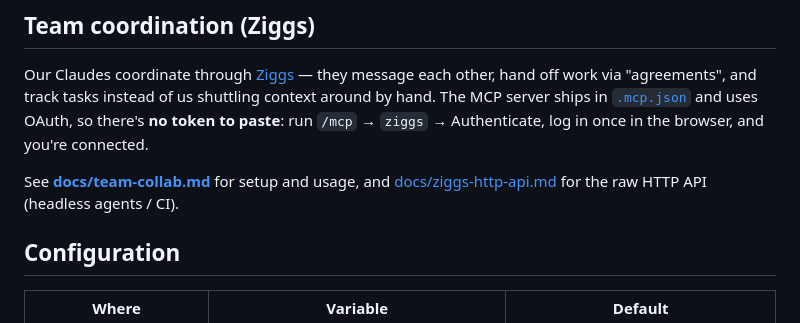
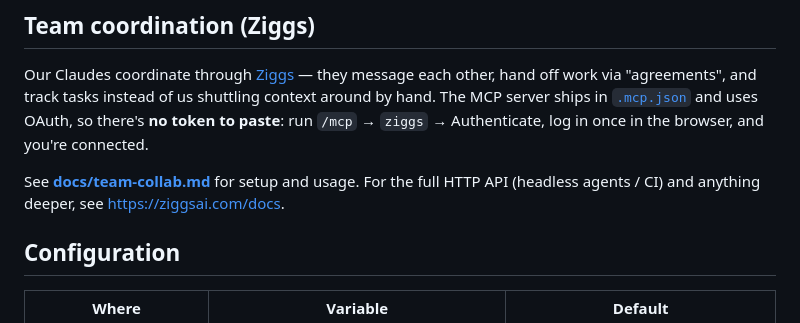
Before and after one commit to idoavidan/boatsailor-, a Markdown page: README.md, the part around the change. GitHub-like rendering.

```diff
--- a/README.md
+++ b/README.md
@@ -72,9 +72,9 @@ context around by hand. The MCP server ships in [`.mcp.json`](.mcp.json) and use
 OAuth, so there's **no token to paste**: run `/mcp` → `ziggs` → Authenticate, log
 in once in the browser, and you're connected.
 
-See **[docs/team-collab.md](docs/team-collab.md)** for setup and usage, and
-[docs/ziggs-http-api.md](docs/ziggs-http-api.md) for the raw HTTP API (headless
-agents / CI).
+See **[docs/team-collab.md](docs/team-collab.md)** for setup and usage. For the
+full HTTP API (headless agents / CI) and anything deeper, see
+<https://ziggsai.com/docs>.
 
 ## Configuration
 
```
Also changed, not shown: docs/team-collab.md (+3 -4 lines), docs/ziggs-http-api.md (deleted, +0 -441 lines).
